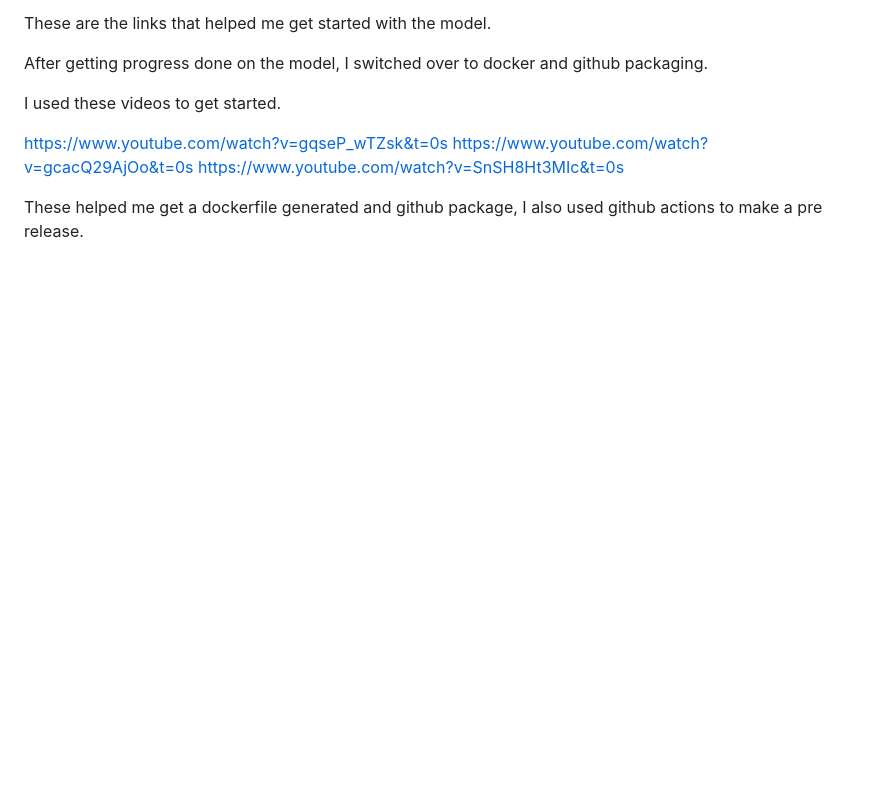
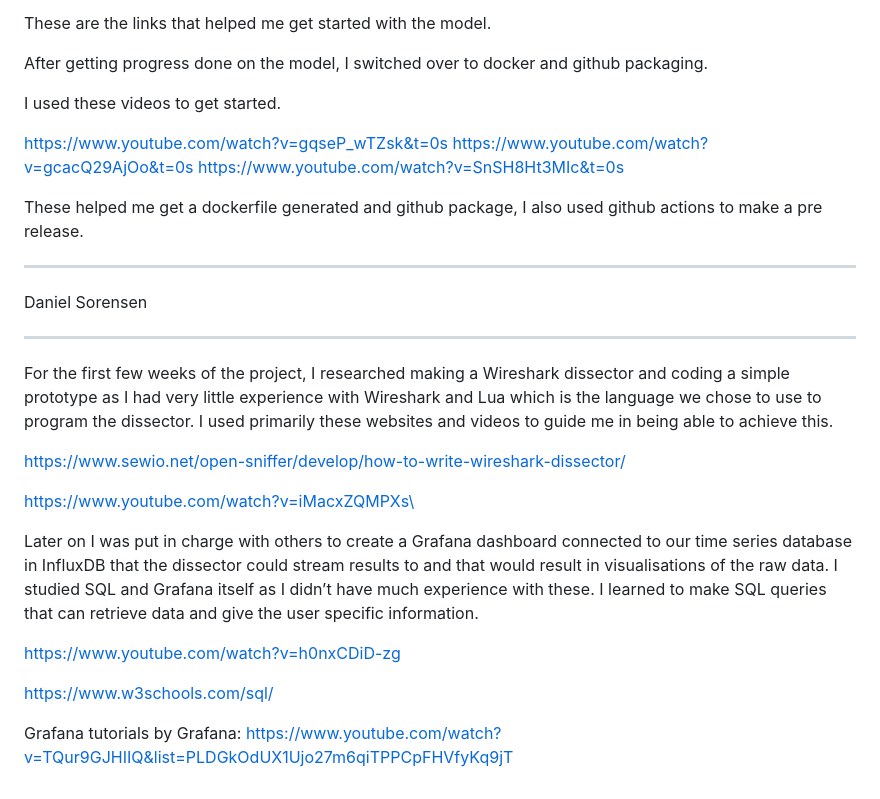
Before and after one commit to Subsss1/Sweng-project, a Markdown page: Research.md, the part around the change. Drawn GitHub-style; blank space fills up the shorter version.

```diff
--- a/Research.md
+++ b/Research.md
@@ -56,3 +56,20 @@ https://www.youtube.com/watch?v=gcacQ29AjOo&t=0s
 https://www.youtube.com/watch?v=SnSH8Ht3MIc&t=0s
 
 These helped me get a dockerfile generated and github package, I also used github actions to make a pre release.
+
+---------------------------------------------------------------------------------------------------------------------------------
+Daniel Sorensen
+_________________________________________________________________________________________________________________________________
+For the first few weeks of the project, I researched making a Wireshark dissector and coding a simple prototype as I had very little experience with Wireshark and Lua which is the language we chose to use to program the dissector. I used primarily these websites and videos to guide me in being able to achieve this.
+
+https://www.sewio.net/open-sniffer/develop/how-to-write-wireshark-dissector/
+
+https://www.youtube.com/watch?v=iMacxZQMPXs\
+
+Later on I was put in charge with others to create a Grafana dashboard connected to our time series database in InfluxDB that the dissector could stream results to and that would result in visualisations of the raw data. I studied SQL and Grafana itself as I didn’t have much experience with these. I learned to make SQL queries that can retrieve data and give the user specific information.
+
+https://www.youtube.com/watch?v=h0nxCDiD-zg
+
+https://www.w3schools.com/sql/
+
+Grafana tutorials by Grafana: https://www.youtube.com/watch?v=TQur9GJHIIQ&list=PLDGkOdUX1Ujo27m6qiTPPCpFHVfyKq9jT
```
